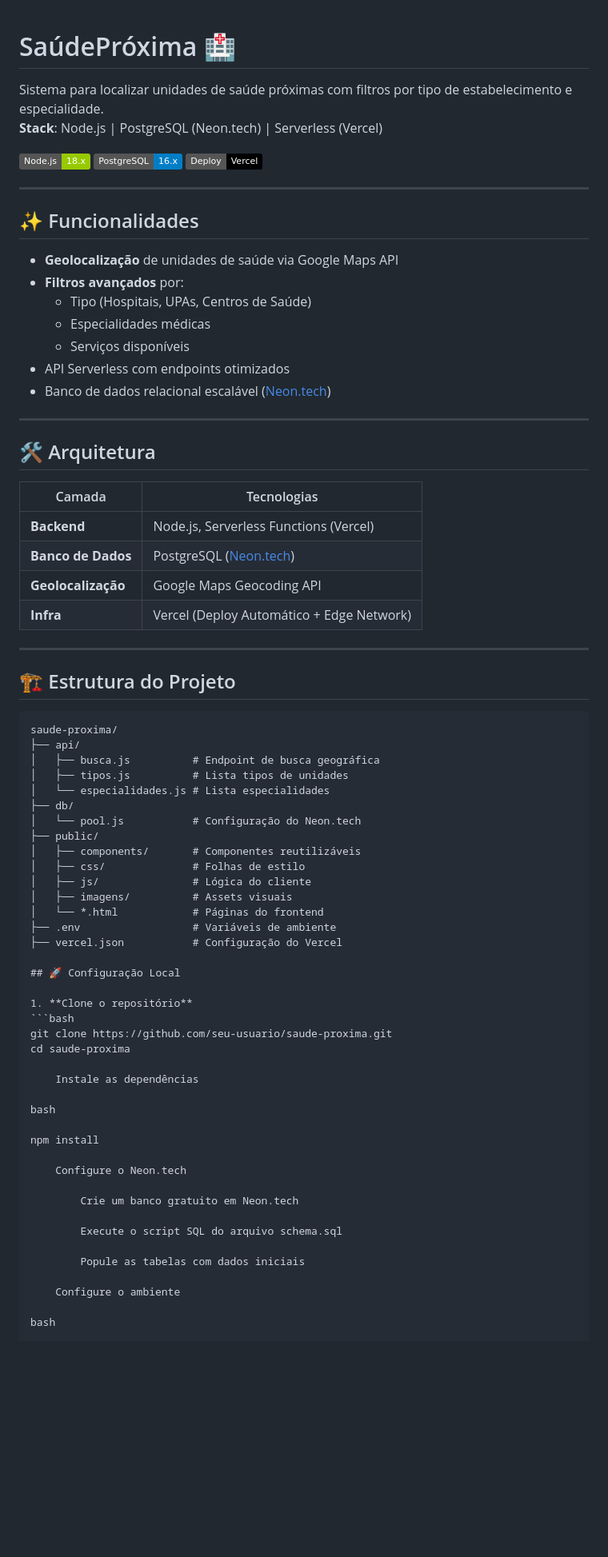
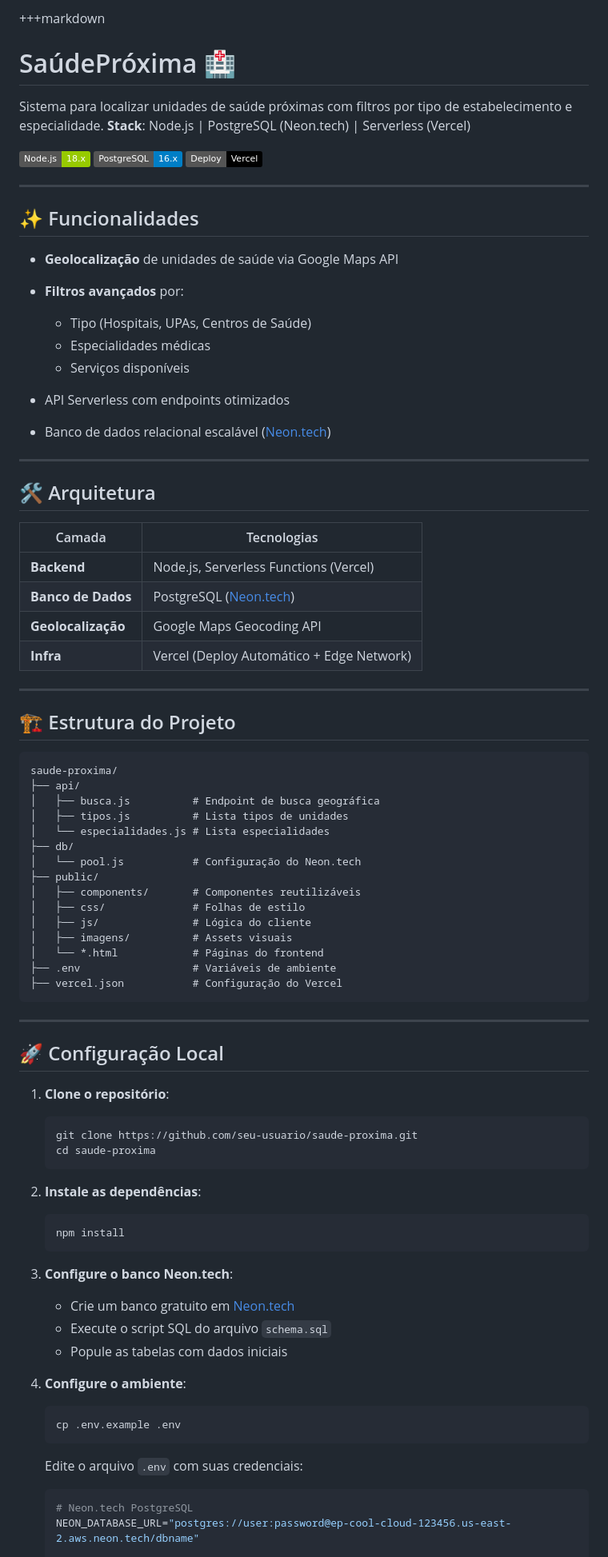
Before and after one commit to devnandii/SaudeProxima-Desafio04Trilhas, a Markdown page: README.md, the part around the change printed below. Shown: that part at 80% size. GitHub-like rendering; badges without logos; blank space fills up the shorter version.

````diff
--- a/README.md
+++ b/README.md
@@ -1,34 +1,42 @@
++++markdown
+
 # SaúdePróxima 🏥
 
 Sistema para localizar unidades de saúde próximas com filtros por tipo de estabelecimento e especialidade.
 **Stack**: Node.js | PostgreSQL (Neon.tech) | Serverless (Vercel)
 
-![Node.js 18.x](https://img.shields.io/badge/Node.js-18.x-green) ![PostgreSQL 16.x](https://img.shields.io/badge/PostgreSQL-16.x-blue) ![Vercel](https://img.shields.io/badge/Deploy-Vercel-black)
+![Node.js 18.x](https://img.shields.io/badge/Node.js-18.x-green)
+![PostgreSQL 16.x](https://img.shields.io/badge/PostgreSQL-16.x-blue)
+![Vercel](https://img.shields.io/badge/Deploy-Vercel-black)
 
 ---
 
 ## ✨ Funcionalidades
-- **Geolocalização** de unidades de saúde via Google Maps API
-- **Filtros avançados** por:
-  - Tipo (Hospitais, UPAs, Centros de Saúde)
-  - Especialidades médicas
-  - Serviços disponíveis
-- API Serverless com endpoints otimizados
-- Banco de dados relacional escalável ([Neon.tech](https://neon.tech))
+
+* **Geolocalização** de unidades de saúde via Google Maps API
+* **Filtros avançados** por:
+
+  * Tipo (Hospitais, UPAs, Centros de Saúde)
+  * Especialidades médicas
+  * Serviços disponíveis
+* API Serverless com endpoints otimizados
+* Banco de dados relacional escalável ([Neon.tech](https://neon.tech))
 
 ---
 
 ## 🛠️ Arquitetura
-| Camada          | Tecnologias                                                                 |
-|-----------------|-----------------------------------------------------------------------------|
-| **Backend**     | Node.js, Serverless Functions (Vercel)                                      |
-| **Banco de Dados** | PostgreSQL ([Neon.tech](https://neon.tech))                               |
-| **Geolocalização** | Google Maps Geocoding API                                                 |
-| **Infra**       | Vercel (Deploy Automático + Edge Network)                                  |
+
+| Camada             | Tecnologias                                 |
+| ------------------ | ------------------------------------------- |
+| **Backend**        | Node.js, Serverless Functions (Vercel)      |
+| **Banco de Dados** | PostgreSQL ([Neon.tech](https://neon.tech)) |
+| **Geolocalização** | Google Maps Geocoding API                   |
+| **Infra**          | Vercel (Deploy Automático + Edge Network)   |
 
 ---
 
 ## 🏗️ Estrutura do Projeto
+
 ```plaintext
 saude-proxima/
 ├── api/
@@ -45,29 +53,40 @@ saude-proxima/
 │   └── *.html            # Páginas do frontend
 ├── .env                  # Variáveis de ambiente
 ├── vercel.json           # Configuração do Vercel
+```
+
+---
 
 ## 🚀 Configuração Local
 
-1. **Clone o repositório**
-```bash
-git clone https://github.com/seu-usuario/saude-proxima.git
-cd saude-proxima
+1. **Clone o repositório**:
 
-    Instale as dependências
+   ```bash
+   git clone https://github.com/seu-usuario/saude-proxima.git
+   cd saude-proxima
+   ```
 
-bash
+2. **Instale as dependências**:
 
-npm install
+   ```bash
+   npm install
+   ```
 
-    Configure o Neon.tech
+3. **Configure o banco Neon.tech**:
 
-        Crie um banco gratuito em Neon.tech
+   * Crie um banco gratuito em [Neon.tech](https://neon.tech)
+   * Execute o script SQL do arquivo `schema.sql`
+   * Popule as tabelas com dados iniciais
 
-        Execute o script SQL do arquivo schema.sql
+4. **Configure o ambiente**:
 
-        Popule as tabelas com dados iniciais
+   ```bash
+   cp .env.example .env
+   ```
 
-    Configure o ambiente
+   Edite o arquivo `.env` com suas credenciais:
 
-bash
+   ```env
+   # Neon.tech PostgreSQL
+   NEON_DATABASE_URL="postgres://user:password@ep-cool-cloud-123456.us-east-2.aws.neon.tech/dbname"
 
````
Also changed, not shown: other parts of README.md (+16 -19 lines).
